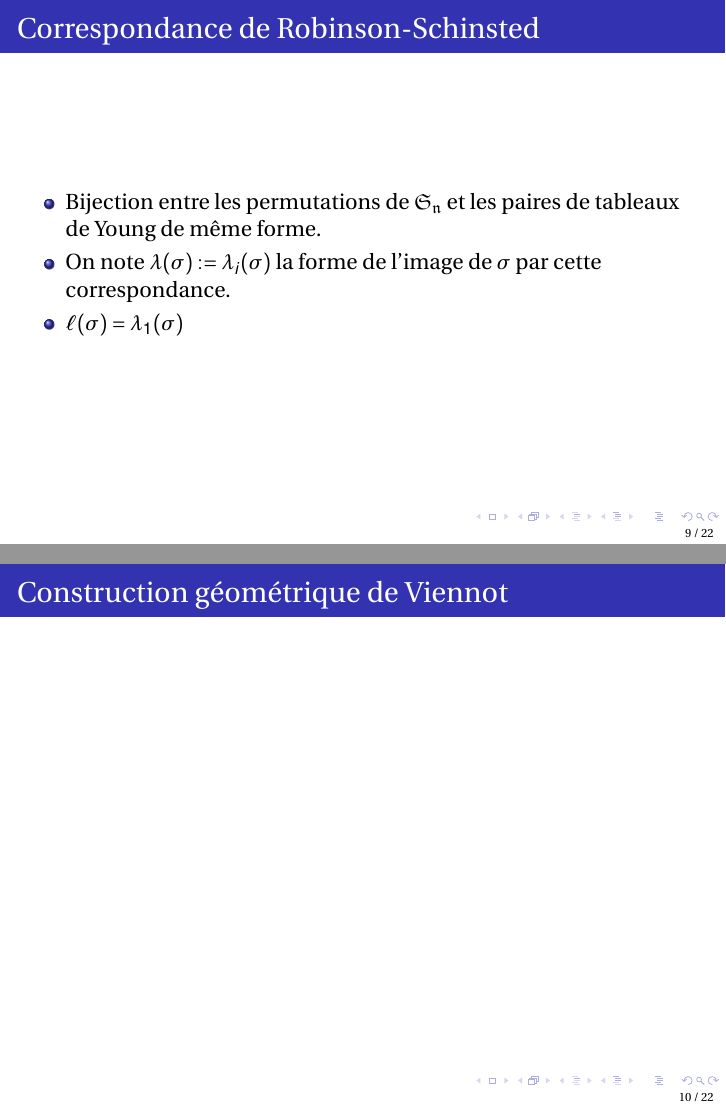
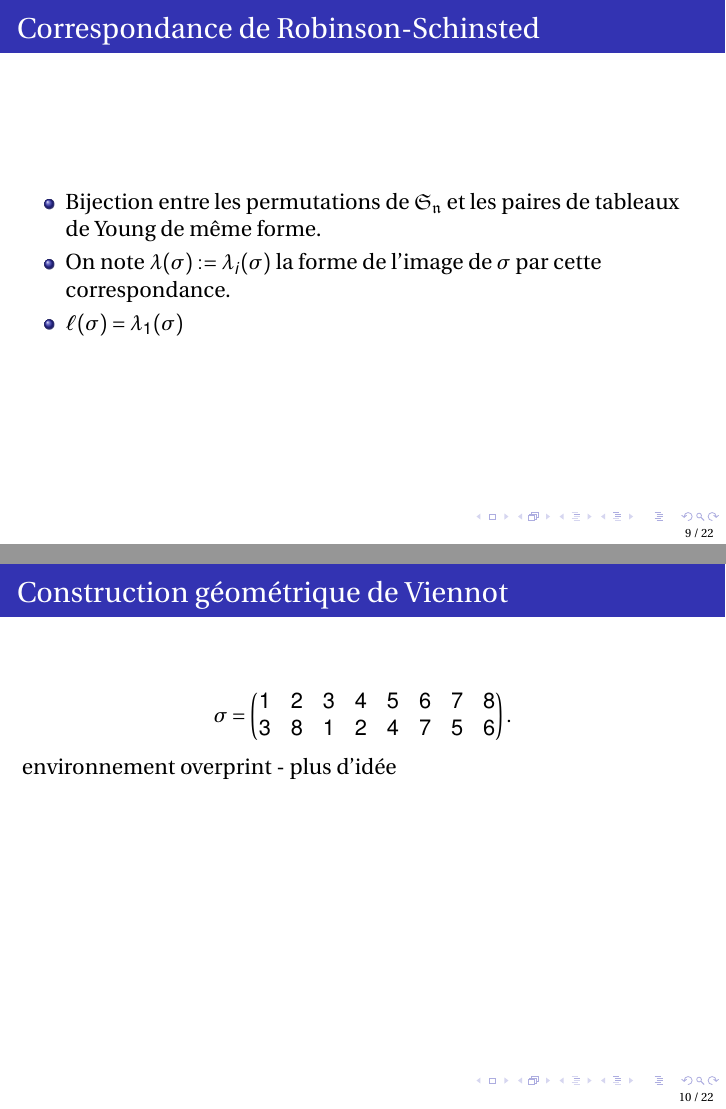
Before and after one commit to SlimKammoun/Presentation, LaTeX slides (main.tex): pages 9 and 10 of 22 before the commit and pages 9 and 13 of 25 after it, joined at a grey line. Compiled offline with pdfLaTeX.

Commit message:
Updates from ShareLaTeX

```diff
--- a/main.tex
+++ b/main.tex
@@ -32,7 +32,8 @@
 \usepackage{fourier, heuristica}
 \usepackage{array, booktabs}
 \usepackage{graphicx}
-\usepackage[x11names,table]{xcolor}
+\usepackage{xcolor}
+
 \usepackage{caption}
 \DeclareCaptionFont{blue}{\color{LightSteelBlue3}}
 
@@ -182,6 +188,106 @@ $\ell(\sigma)=3$.
+ \begin{overprint}
+   \onslide<1>
+
+  \begin{center}
+\begin{tikzpicture}    [/pgfplots/y=0.4cm, /pgfplots/x=0.4cm]
+      \begin{axis}[
+axis x line=center,
+    axis y line=center,
+    xmin=0, xmax=10,
+    ymin=0, ymax=10, clip=false,
+    xtick={0,1,2,3,3,4,5,6,7,8,9},
+    ytick={0,1,2,3,3,4,5,6,7,8,9},
+    grid=both,
+    legend pos=north west,
+    anchor=origin,
+    grid style=dashed    ,
+]
+ \node[outer sep=0pt,circle, fill=red,inner sep=1.5pt] (P) at (1,3) {};
+ \node[outer sep=0pt,circle, fill=red,inner sep=1.5pt] (P) at (2,8) {};
+ \node[outer sep=0pt,circle, fill=red,inner sep=1.5pt] (P) at (3,1) {};
+ \node[outer sep=0pt,circle, fill=red,inner sep=1.5pt] (P) at (4,2) {};
+ \node[outer sep=0pt,circle, fill=red,inner sep=1.5pt] (P) at (5,4) {};
+ \node[outer sep=0pt,circle, fill=red,inner sep=1.5pt] (P) at (6,7) {};
+ \node[outer sep=0pt,circle, fill=red,inner sep=1.5pt] (P) at (7,5) {};
+ \node[outer sep=0pt,circle, fill=red,inner sep=1.5pt] (P) at (8,6) {};
+
+\end{axis}
+
+    \end{tikzpicture}
+\end{center}
+
+
+   \onslide<2>
+
+  \begin{center}
+\begin{tikzpicture}    [/pgfplots/y=0.4cm, /pgfplots/x=0.4cm]
+      \begin{axis}[
+axis x line=center,
+    axis y line=center,
+    xmin=0, xmax=10,
+    ymin=0, ymax=10, clip=false,
+    xtick={0,1,2,3,3,4,5,6,7,8,9},
+    ytick={0,1,2,3,3,4,5,6,7,8,9},
+    grid=both,
+    legend pos=north west,
+    anchor=origin,
+    grid style=dashed    ,
+]
+ \node[outer sep=0pt,circle, fill=red,inner sep=1.5pt] (P) at (1,3) {};
+ \node[outer sep=0pt,circle, fill=red,inner sep=1.5pt] (P) at (2,8) {};
+ \node[outer sep=0pt,circle, fill=red,inner sep=1.5pt] (P) at (3,1) {};
+ \node[outer sep=0pt,circle, fill=red,inner sep=1.5pt] (P) at (4,2) {};
+ \node[outer sep=0pt,circle, fill=red,inner sep=1.5pt] (P) at (5,4) {};
+ \node[outer sep=0pt,circle, fill=red,inner sep=1.5pt] (P) at (6,7) {};
+ \node[outer sep=0pt,circle, fill=red,inner sep=1.5pt] (P) at (7,5) {};
+ \node[outer sep=0pt,circle, fill=red,inner sep=1.5pt] (P) at (8,6) {};
+\draw [fill=black] (1,3) rectangle (10,10);
+
+\end{axis}
+
+    \end{tikzpicture}
+\end{center}
+
+
+   \onslide<3>
+     \begin{center}
+\begin{tikzpicture}    [/pgfplots/y=0.4cm, /pgfplots/x=0.4cm]
+      \begin{axis}[
+axis x line=center,
+    axis y line=center,
+    xmin=0, xmax=10,
+    ymin=0, ymax=10, clip=false,
+    xtick={0,1,2,3,3,4,5,6,7,8,9},
+    ytick={0,1,2,3,3,4,5,6,7,8,9},
+    grid=both,
+    legend pos=north west,
+    anchor=origin,
+    grid style=dashed    ,
+]
+ \node[outer sep=0pt,circle, fill=red,inner sep=1.5pt] (P) at (1,3) {};
+ \node[outer sep=0pt,circle, fill=red,inner sep=1.5pt] (P) at (2,8) {};
+ \node[outer sep=0pt,circle, fill=red,inner sep=1.5pt] (P) at (3,1) {};
+ \node[outer sep=0pt,circle, fill=red,inner sep=1.5pt] (P) at (4,2) {};
+ \node[outer sep=0pt,circle, fill=red,inner sep=1.5pt] (P) at (5,4) {};
+ \node[outer sep=0pt,circle, fill=red,inner sep=1.5pt] (P) at (6,7) {};
+ \node[outer sep=0pt,circle, fill=red,inner sep=1.5pt] (P) at (7,5) {};
+ \node[outer sep=0pt,circle, fill=red,inner sep=1.5pt] (P) at (8,6) {};
+\draw [fill=black] (1,3) rectangle (10,10);
+\draw [fill=black] (3,1) rectangle (10,10);
+
+
+\end{axis}
+
+    \end{tikzpicture}
+\end{center}
+
+
+
+
+   \onslide<4> environnement overprint - plus d'idée
+ \end{overprint}
 
 \end{frame}
-
 
 \section{Cas uniforme}
 \begin{frame}{Plan}
```
Also changed, not shown: main.tex (5 more changed lines).
